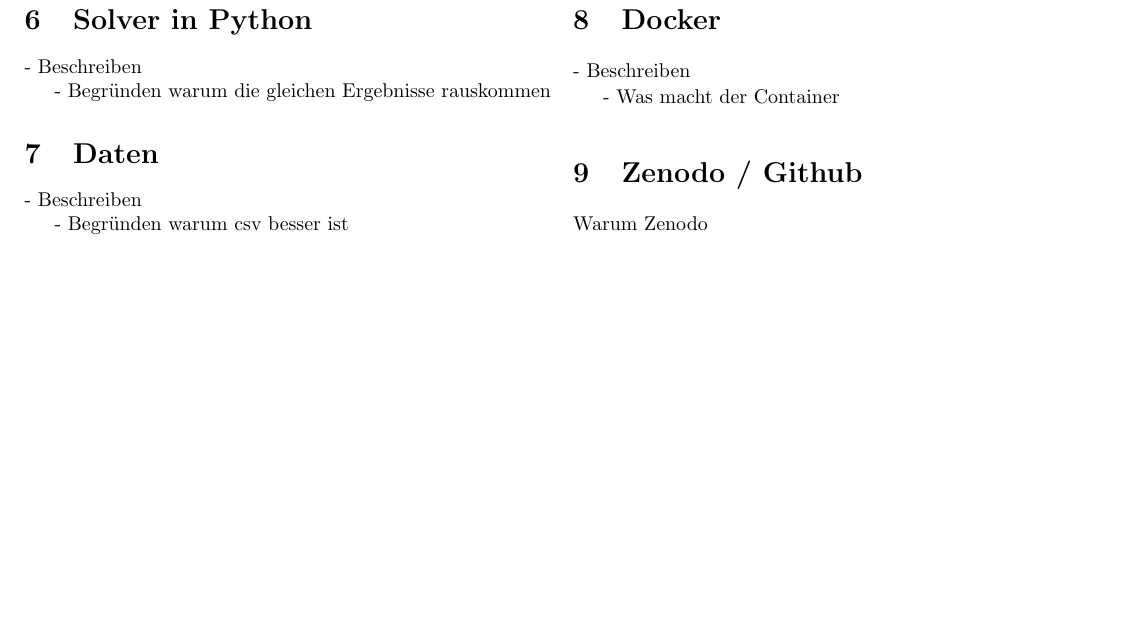
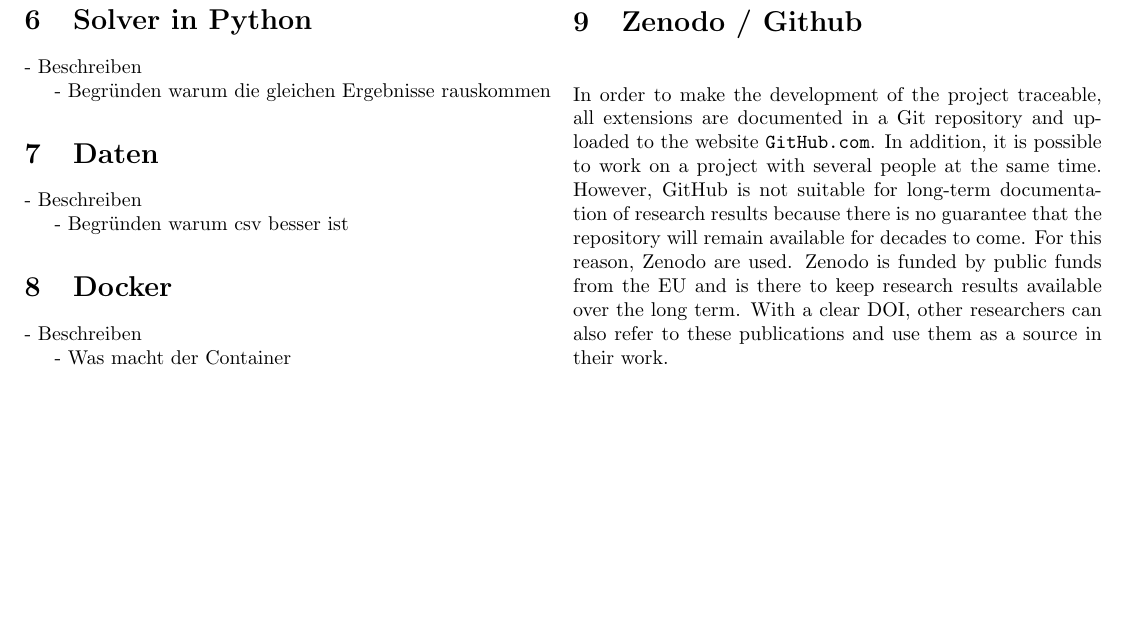
Before and after one commit to Wastelizer/DREN-Duckies-vs.-Fisches, a LaTeX paper (Paper/Repro_Paper.tex): part of page 2 of 2, cut so that both start at the same text, the shorter picture padded with empty space. Compiled offline with pdfLaTeX.

Commit message:
Paper: add Chapter "9 Zenodo / Git"
- Add the Chapter about Git and Zenodo to the Latex-Paper

```diff
--- a/Paper/Repro_Paper.tex
+++ b/Paper/Repro_Paper.tex
@@ -90,8 +90,8 @@ This model doesn't consider what people will buy. So it is important to take car
 - Was macht der Container
 
 \section{Zenodo / Github}
-Warum Zenodo
-
+In order to make the development of the project traceable, all extensions are documented in a Git repository and uploaded to the website \texttt{GitHub.com}. In addition, it is possible to work on a project with several people at the same time. However, GitHub is not suitable for long-term documentation of research results because there is no guarantee that the repository will remain available for decades to come. For this reason, Zenodo are used.
+Zenodo is funded by public funds from the EU and is there to keep research results available over the long term. With a clear DOI, other researchers can also refer to these publications and use them as a source in their work.
 
 \end{multicols}
 \end{document}
```
